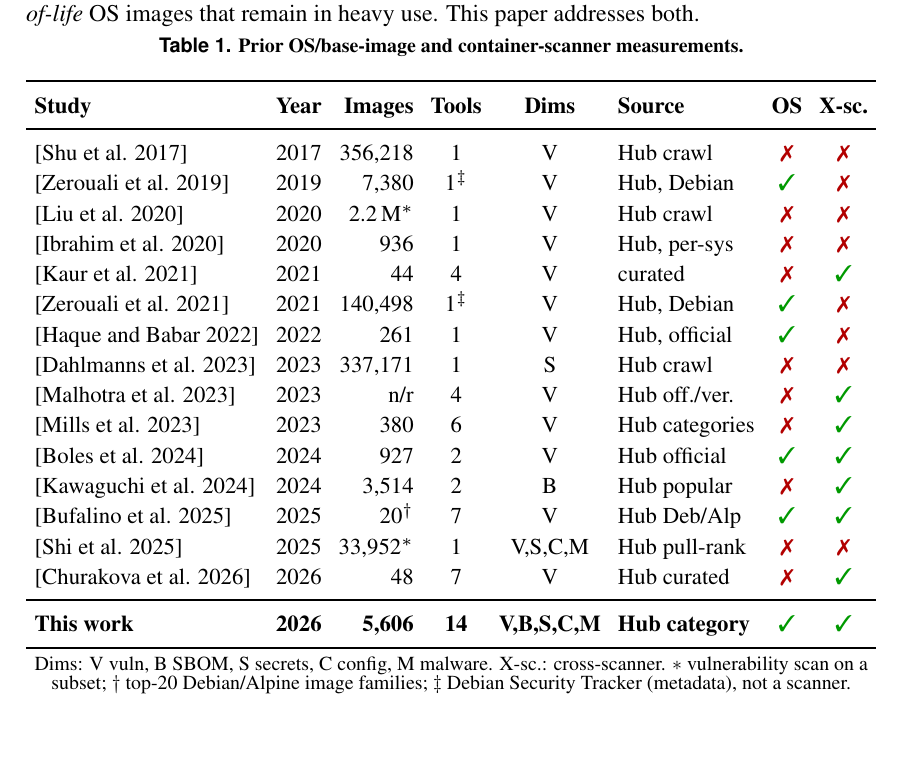
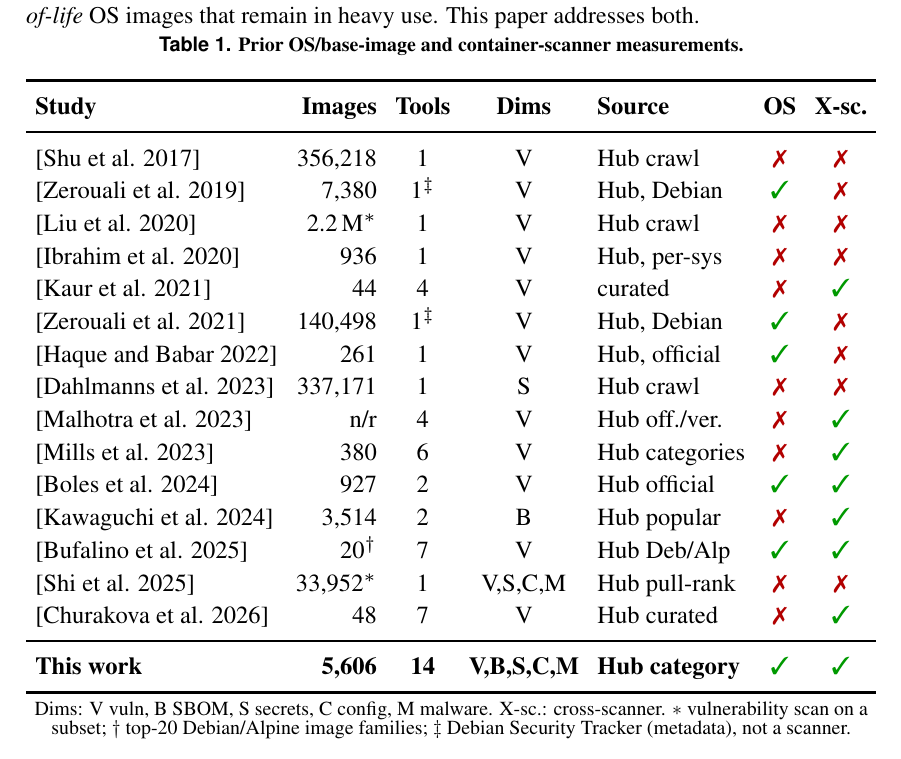
Before and after one commit to ChimangoScan/os-census, a LaTeX paper (paper/main.tex): part of page 3 of 10, cut so that both start at the same text. Compiled offline with pdfLaTeX.

Commit message:
Table 1: drop redundant Year column (year already in citation)

```diff
--- a/paper/main.tex
+++ b/paper/main.tex
@@ -198,27 +198,27 @@ use. This paper addresses both.
 \setlength{\tabcolsep}{3pt}
 \renewcommand{\arraystretch}{1.12}
 \resizebox{\columnwidth}{!}{%
-\begin{tabular}{l c r c c l c c}
+\begin{tabular}{l r c c l c c}
 \toprule
-\textbf{Study} & \textbf{Year} & \textbf{Images} & \textbf{Tools} & \textbf{Dims} & \textbf{Source} & \textbf{OS} & \textbf{X-sc.} \\
+\textbf{Study} & \textbf{Images} & \textbf{Tools} & \textbf{Dims} & \textbf{Source} & \textbf{OS} & \textbf{X-sc.} \\
 \midrule
-\cite{shu2017dockerhub}      & 2017 & 356{,}218 & 1 & V & Hub crawl & \xmark & \xmark \\
-\cite{zerouali2019outdated}  & 2019 & 7{,}380   & 1$^{\ddagger}$ & V & Hub, Debian & \cmark & \xmark \\
-\cite{liu2020understanding}  & 2020 & 2.2\,M$^{\ast}$ & 1 & V & Hub crawl & \xmark & \xmark \\
-\cite{ibrahim2020toomany}    & 2020 & 936       & 1 & V & Hub, per-sys & \xmark & \xmark \\
-\cite{kaur2021scientific}    & 2021 & 44        & 4 & V & curated & \xmark & \cmark \\
-\cite{zerouali2021techlag}   & 2021 & 140{,}498 & 1$^{\ddagger}$ & V & Hub, Debian & \cmark & \xmark \\
-\cite{haque2022wellbegun}    & 2022 & 261       & 1 & V & Hub, official & \cmark & \xmark \\
-\cite{dahlmanns2023secrets}  & 2023 & 337{,}171 & 1 & S & Hub crawl & \xmark & \xmark \\
-\cite{malhotra2023vulnerability} & 2023 & n/r   & 4 & V & Hub off./ver. & \xmark & \cmark \\
-\cite{mills2023longitudinal} & 2023 & 380       & 6 & V & Hub categories & \xmark & \cmark \\
-\cite{boles2024deciphering}  & 2024 & 927       & 2 & V & Hub official & \cmark & \cmark \\
-\cite{kawaguchi2024sbom}     & 2024 & 3{,}514   & 2 & B & Hub popular & \xmark & \cmark \\
-\cite{bufalino2025sbomproof} & 2025 & 20$^{\dagger}$ & 7 & V & Hub Deb/Alp & \cmark & \cmark \\
-\cite{shi2025drdocker}       & 2025 & 33{,}952$^{\ast}$ & 1 & V,S,C,M & Hub pull-rank & \xmark & \xmark \\
-\cite{churakova2026vex}      & 2026 & 48        & 7 & V & Hub curated & \xmark & \cmark \\
+\cite{shu2017dockerhub} & 356{,}218 & 1 & V & Hub crawl & \xmark & \xmark \\
+\cite{zerouali2019outdated} & 7{,}380   & 1$^{\ddagger}$ & V & Hub, Debian & \cmark & \xmark \\
+\cite{liu2020understanding} & 2.2\,M$^{\ast}$ & 1 & V & Hub crawl & \xmark & \xmark \\
+\cite{ibrahim2020toomany} & 936       & 1 & V & Hub, per-sys & \xmark & \xmark \\
+\cite{kaur2021scientific} & 44        & 4 & V & curated & \xmark & \cmark \\
+\cite{zerouali2021techlag} & 140{,}498 & 1$^{\ddagger}$ & V & Hub, Debian & \cmark & \xmark \\
+\cite{haque2022wellbegun} & 261       & 1 & V & Hub, official & \cmark & \xmark \\
+\cite{dahlmanns2023secrets} & 337{,}171 & 1 & S & Hub crawl & \xmark & \xmark \\
+\cite{malhotra2023vulnerability} & n/r   & 4 & V & Hub off./ver. & \xmark & \cmark \\
+\cite{mills2023longitudinal} & 380       & 6 & V & Hub categories & \xmark & \cmark \\
+\cite{boles2024deciphering} & 927       & 2 & V & Hub official & \cmark & \cmark \\
+\cite{kawaguchi2024sbom} & 3{,}514   & 2 & B & Hub popular & \xmark & \cmark \\
+\cite{bufalino2025sbomproof} & 20$^{\dagger}$ & 7 & V & Hub Deb/Alp & \cmark & \cmark \\
+\cite{shi2025drdocker} & 33{,}952$^{\ast}$ & 1 & V,S,C,M & Hub pull-rank & \xmark & \xmark \\
+\cite{churakova2026vex} & 48        & 7 & V & Hub curated & \xmark & \cmark \\
 \midrule
-\textbf{This work} & \textbf{2026} & \textbf{5{,}606} & \textbf{14} & \textbf{V,B,S,C,M} & \textbf{Hub category} & \cmark & \cmark \\
+\textbf{This work} & \textbf{5{,}606} & \textbf{14} & \textbf{V,B,S,C,M} & \textbf{Hub category} & \cmark & \cmark \\
 \bottomrule
 \end{tabular}}\\[3pt]
 {\footnotesize Dims: V~vuln, B~SBOM, S~secrets, C~config, M~malware. X-sc.: cross-scanner.
```
Also changed, not shown: paper/main.pdf.
